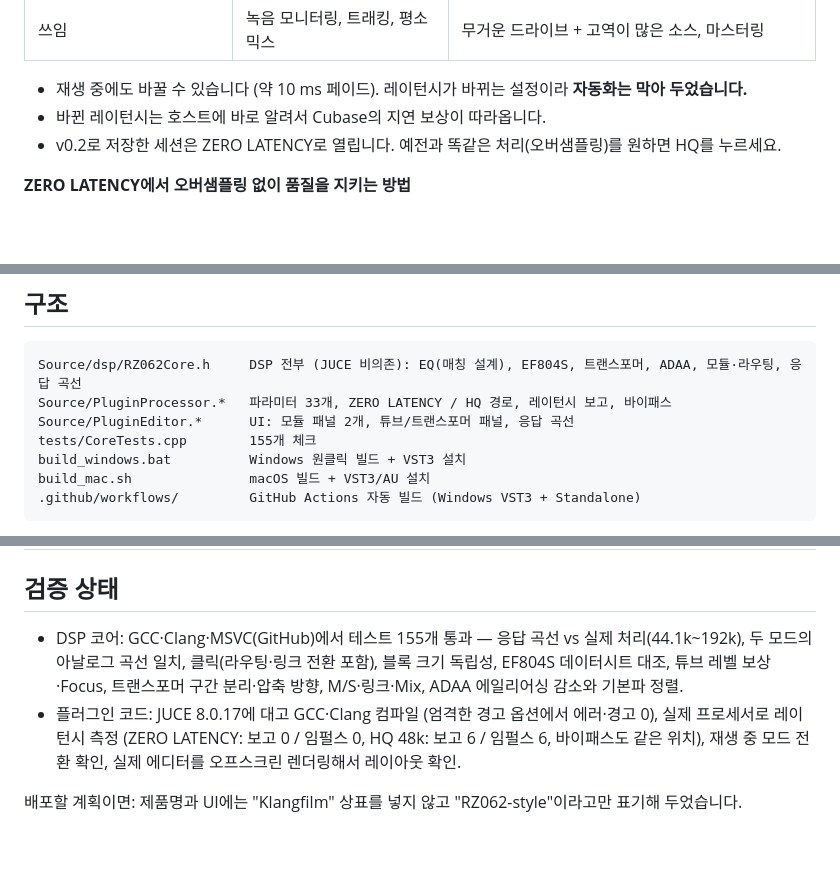
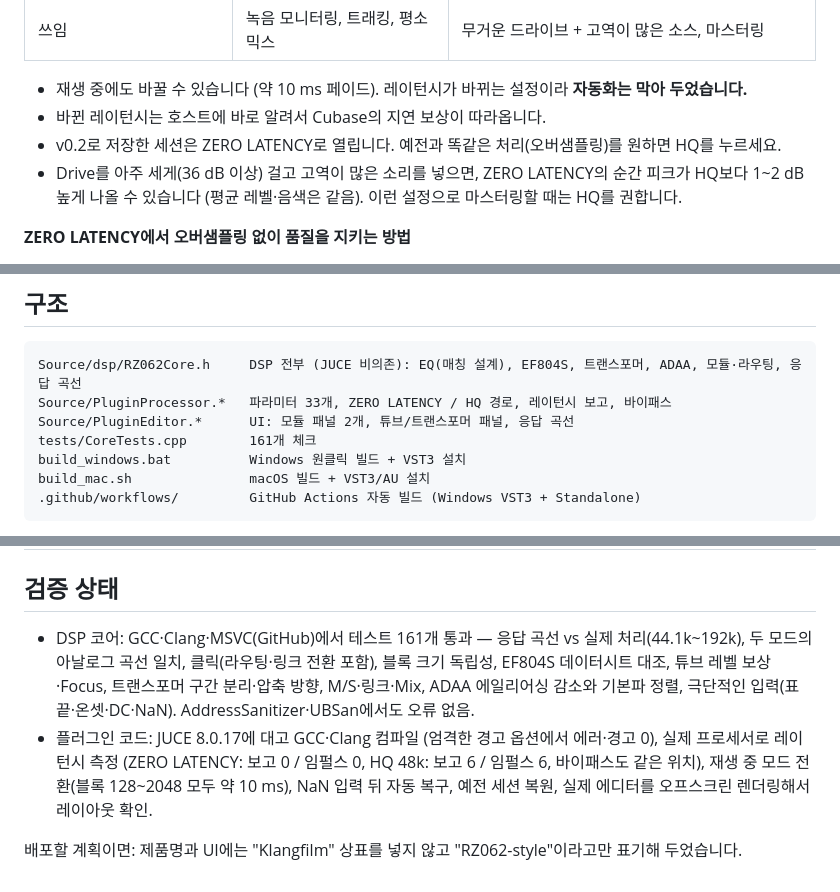
Before and after one commit to hwan5578/PillowRZEQ, a Markdown page: README.md, 3 parts joined by grey strips. Drawn GitHub-style; blank space fills up the shorter version.

```diff
--- a/README.md
+++ b/README.md
@@ -43,6 +43,7 @@ Mac이면 터미널에서 `bash build_mac.sh` (VST3 + AU).
 - 재생 중에도 바꿀 수 있습니다 (약 10 ms 페이드). 레이턴시가 바뀌는 설정이라 **자동화는 막아 두었습니다.**
 - 바뀐 레이턴시는 호스트에 바로 알려서 Cubase의 지연 보상이 따라옵니다.
 - v0.2로 저장한 세션은 ZERO LATENCY로 열립니다. 예전과 똑같은 처리(오버샘플링)를 원하면 HQ를 누르세요.
+- Drive를 아주 세게(36 dB 이상) 걸고 고역이 많은 소리를 넣으면, ZERO LATENCY의 순간 피크가 HQ보다 1~2 dB 높게 나올 수 있습니다 (평균 레벨·음색은 같음). 이런 설정으로 마스터링할 때는 HQ를 권합니다.
 
 **ZERO LATENCY에서 오버샘플링 없이 품질을 지키는 방법**
 - **ADAA (역도함수 안티에일리어싱)**: 튜브·트랜스포머 곡선을 "샘플 사이를 직선으로 이은 구간의 평균"으로 계산해서 접혀 들어오는 배음(에일리어싱)을 줄입니다. 레이턴시가 없습니다.
@@ -130,7 +131,7 @@ DSP 테스트 (JUCE 없이도 됨): `g++ -std=c++17 -O2 -ISource tests/CoreTests
 Source/dsp/RZ062Core.h     DSP 전부 (JUCE 비의존): EQ(매칭 설계), EF804S, 트랜스포머, ADAA, 모듈·라우팅, 응답 곡선
 Source/PluginProcessor.*   파라미터 33개, ZERO LATENCY / HQ 경로, 레이턴시 보고, 바이패스
 Source/PluginEditor.*      UI: 모듈 패널 2개, 튜브/트랜스포머 패널, 응답 곡선
-tests/CoreTests.cpp        155개 체크
+tests/CoreTests.cpp        161개 체크
 build_windows.bat          Windows 원클릭 빌드 + VST3 설치
 build_mac.sh               macOS 빌드 + VST3/AU 설치
 .github/workflows/         GitHub Actions 자동 빌드 (Windows VST3 + Standalone)
@@ -175,7 +176,7 @@ build_mac.sh               macOS 빌드 + VST3/AU 설치
 | ZERO LATENCY 보정이 따라가는 속도 | `AdaaAligned::kAvgSeconds`, `kSlowSeconds` |
 
 ## 검증 상태
-- DSP 코어: GCC·Clang·MSVC(GitHub)에서 테스트 155개 통과 — 응답 곡선 vs 실제 처리(44.1k~192k), 두 모드의 아날로그 곡선 일치, 클릭(라우팅·링크 전환 포함), 블록 크기 독립성, EF804S 데이터시트 대조, 튜브 레벨 보상·Focus, 트랜스포머 구간 분리·압축 방향, M/S·링크·Mix, ADAA 에일리어싱 감소와 기본파 정렬.
-- 플러그인 코드: JUCE 8.0.17에 대고 GCC·Clang 컴파일 (엄격한 경고 옵션에서 에러·경고 0), 실제 프로세서로 레이턴시 측정 (ZERO LATENCY: 보고 0 / 임펄스 0, HQ 48k: 보고 6 / 임펄스 6, 바이패스도 같은 위치), 재생 중 모드 전환 확인, 실제 에디터를 오프스크린 렌더링해서 레이아웃 확인.
+- DSP 코어: GCC·Clang·MSVC(GitHub)에서 테스트 161개 통과 — 응답 곡선 vs 실제 처리(44.1k~192k), 두 모드의 아날로그 곡선 일치, 클릭(라우팅·링크 전환 포함), 블록 크기 독립성, EF804S 데이터시트 대조, 튜브 레벨 보상·Focus, 트랜스포머 구간 분리·압축 방향, M/S·링크·Mix, ADAA 에일리어싱 감소와 기본파 정렬, 극단적인 입력(표 끝·온셋·DC·NaN). AddressSanitizer·UBSan에서도 오류 없음.
+- 플러그인 코드: JUCE 8.0.17에 대고 GCC·Clang 컴파일 (엄격한 경고 옵션에서 에러·경고 0), 실제 프로세서로 레이턴시 측정 (ZERO LATENCY: 보고 0 / 임펄스 0, HQ 48k: 보고 6 / 임펄스 6, 바이패스도 같은 위치), 재생 중 모드 전환(블록 128~2048 모두 약 10 ms), NaN 입력 뒤 자동 복구, 예전 세션 복원, 실제 에디터를 오프스크린 렌더링해서 레이아웃 확인.
 
 배포할 계획이면: 제품명과 UI에는 "Klangfilm" 상표를 넣지 않고 "RZ062-style"이라고만 표기해 두었습니다.
```
Also changed, not shown: docs_tube_transformer.png, 4 other files.
